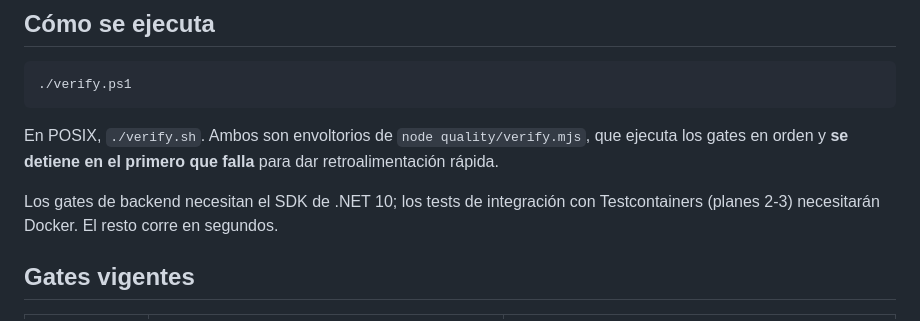
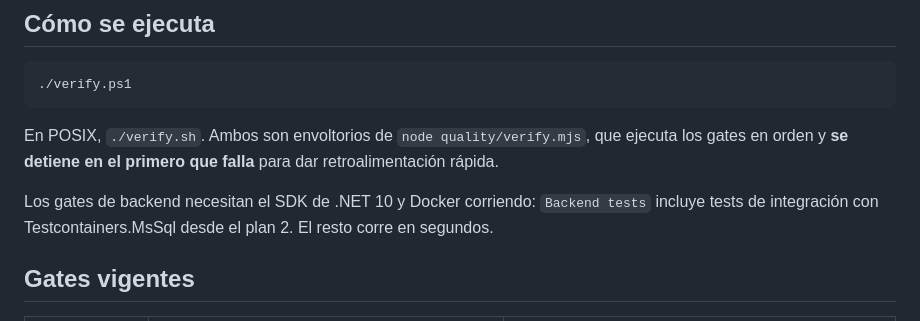
Before and after one commit to luicahleo/trajano-icarus, a Markdown page: docs/ai/PUERTA_CALIDAD.md, the part around the change. Rendered like a GitHub page.

```diff
--- a/docs/ai/PUERTA_CALIDAD.md
+++ b/docs/ai/PUERTA_CALIDAD.md
@@ -13,8 +13,9 @@ En POSIX, `./verify.sh`. Ambos son envoltorios de `node quality/verify.mjs`, que
 ejecuta los gates en orden y **se detiene en el primero que falla** para dar
 retroalimentación rápida.
 
-Los gates de backend necesitan el SDK de .NET 10; los tests de integración con
-Testcontainers (planes 2-3) necesitarán Docker. El resto corre en segundos.
+Los gates de backend necesitan el SDK de .NET 10 y Docker corriendo: `Backend
+tests` incluye tests de integración con Testcontainers.MsSql desde el plan 2.
+El resto corre en segundos.
 
 ## Gates vigentes
 
```
Also changed, not shown: AGENTS.md (+6 -2 lines).
